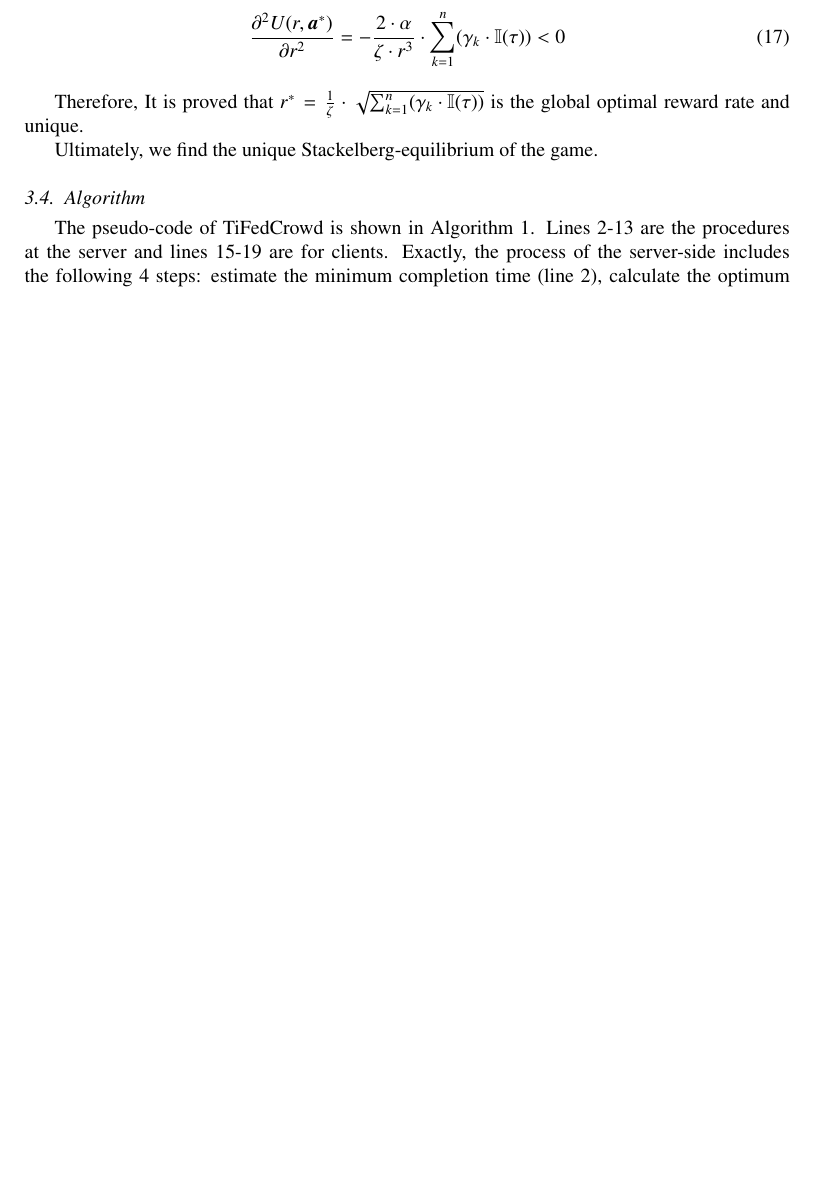
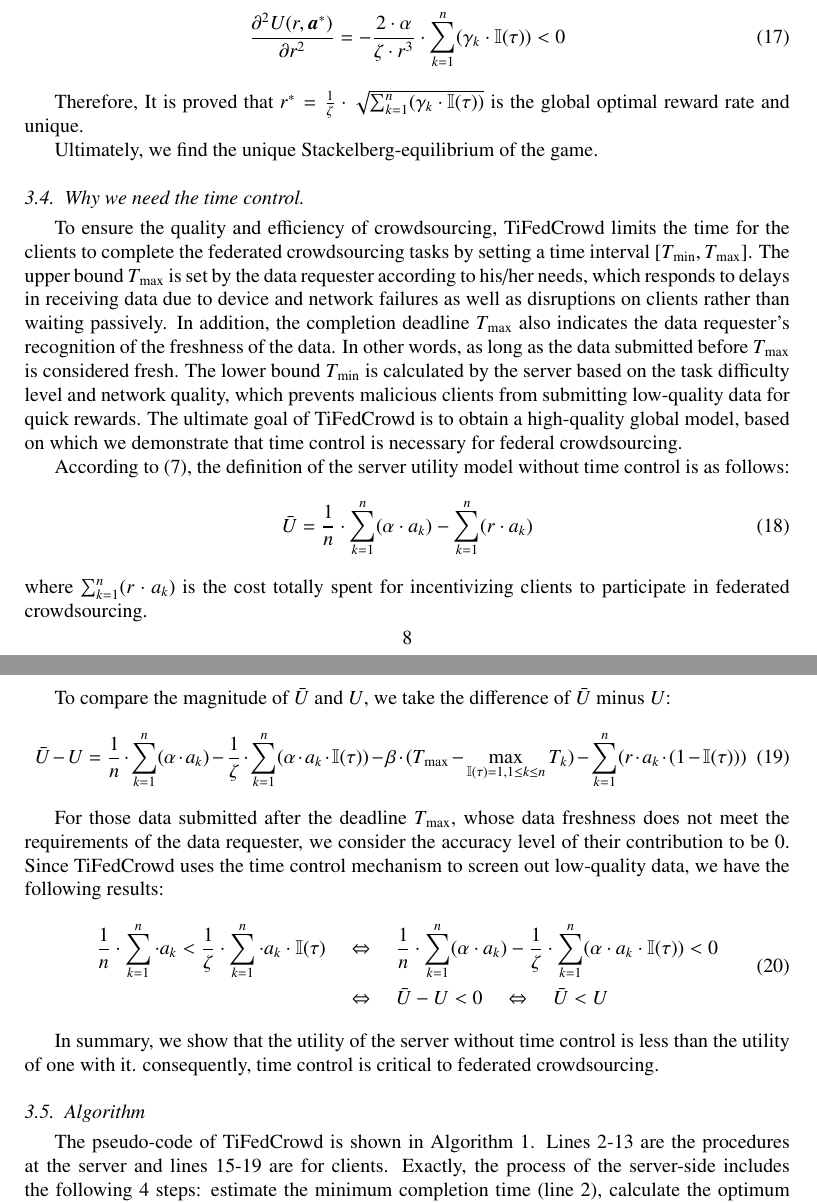
Before and after one commit to Trustworthy-Artificial-Intelligence/CrowdKit, a LaTeX paper (manuscripts/Incentive Mechanism of FedCrowd/FedCrowd1.1/FedCrowd.tex): part of page 8 of 11 before the commit and two parts of pages 8 and 9 of 12 after it, the two joined at a grey line, cut so that both start at the same text, the shorter picture padded with empty space. Compiled offline with pdfLaTeX; a missing bibliography style is replaced by a similar one.

Commit message:
Update FedCrowd.tex

```diff
--- a/manuscripts/Incentive Mechanism of FedCrowd/FedCrowd1.1/FedCrowd.tex
+++ b/manuscripts/Incentive Mechanism of FedCrowd/FedCrowd1.1/FedCrowd.tex
@@ -196,6 +196,29 @@ The second derivative of $u_k(r,a_k)$ with respect to $a_k$ is:
 Therefore, It is proved that $r^\ast = \frac{1}{\zeta}\cdot\sqrt{\sum_{k=1}^n(\gamma_k\cdot\mathbb{I}(\tau))}$ is the global optimal reward rate and unique.
 
 Ultimately, we find the unique Stackelberg-equilibrium of the game.
+\subsection{Why we need the time control.}
+To ensure the quality and efficiency of crowdsourcing, TiFedCrowd limits the time for the clients to complete the federated crowdsourcing tasks by setting a time interval $[T_{\min},T_{\max}]$. The upper bound $T_{\max}$ is set by the data requester according to his/her needs, which responds to delays in receiving data due to device and network failures as well as disruptions on clients rather than waiting passively. In addition, the completion deadline $T_{\max}$ also indicates the data requester's recognition of the freshness of the data. In other words, as long as the data submitted before $T_{\max}$ is considered fresh. The lower bound $T_{\min}$ is calculated by the server based on the task difficulty level and network quality, which prevents malicious clients from submitting low-quality data for quick rewards. The ultimate goal of TiFedCrowd is to obtain a high-quality global model, based on which we demonstrate that time control is necessary for federal crowdsourcing.
+
+According to (7), the definition of the server utility model without time control is as follows:
+\begin{equation}
+	\bar{U} = \frac{1}{n}\cdot \sum_{k=1}^n(\alpha\cdot a_k)  - \sum_{k=1}^n(r\cdot a_k)
+\end{equation}
+where $\sum_{k=1}^n(r\cdot a_k)$ is the cost totally spent for incentivizing clients to participate in federated crowdsourcing.
+
+To compare the magnitude of $\bar{U}$ and $U$, we take the difference of $\bar{U}$ minus $U$:
+\begin{equation}
+	\bar{U} -U = \frac{1}{n}\cdot \sum_{k=1}^n(\alpha\cdot a_k)-\frac{1}{\zeta}\cdot \sum_{k=1}^n(\alpha\cdot a_k\cdot \mathbb{I}(\tau))- \beta\cdot(T_{\max}-\max_{\mathbb{I}(\tau)=1,1\le k\le n}T_k) - \sum_{k=1}^n(r\cdot a_k\cdot (1-\mathbb{I}(\tau)))
+\end{equation}
+
+For those data submitted after the deadline $T_{\max}$, whose data freshness does not meet the requirements of the data requester, we consider the accuracy level of their contribution to be $0$. Since TiFedCrowd uses the time control mechanism to screen out low-quality data, we have the following results:
+\begin{equation}
+	\begin{aligned}
+		\frac{1}{n}\cdot \sum_{k=1}^n\cdot a_k < \frac{1}{\zeta}\cdot \sum_{k=1}^n\cdot a_k\cdot \mathbb{I}(\tau)\quad
+		&\Leftrightarrow\quad \frac{1}{n}\cdot \sum_{k=1}^n(\alpha\cdot a_k)-\frac{1}{\zeta}\cdot \sum_{k=1}^n(\alpha\cdot a_k\cdot \mathbb{I}(\tau))<0\\&\Leftrightarrow\quad  \bar{U} -U<0\quad\Leftrightarrow\quad  \bar{U} < U
+	\end{aligned}
+\end{equation}
+
+In summary, we show that the utility of the server without time control is less than the utility of one with it. consequently, time control is critical to federated crowdsourcing.
 \subsection{Algorithm}
 The pseudo-code of TiFedCrowd is shown in Algorithm~\ref{Algo1}. Lines 2-13 are the procedures at the server and lines 15-19 are for clients. Exactly, the process of the server-side includes the following 4 steps: estimate the minimum completion time (line 2), calculate the optimum response accuracy level at the given reward rate for each valid participant (lines 3-8), compute the optimum reward rate and announce it to clients, then wait until the deadline for them to complete the task (lines 10-12), receive the updated models and return the aggregated global model (lines 13).
 The process of the client includes the following 3 steps: receive
```
Also changed, not shown: manuscripts/Incentive Mechanism of FedCrowd/FedCrowd1.1/FedCrowd.tex (6 more changed lines).
